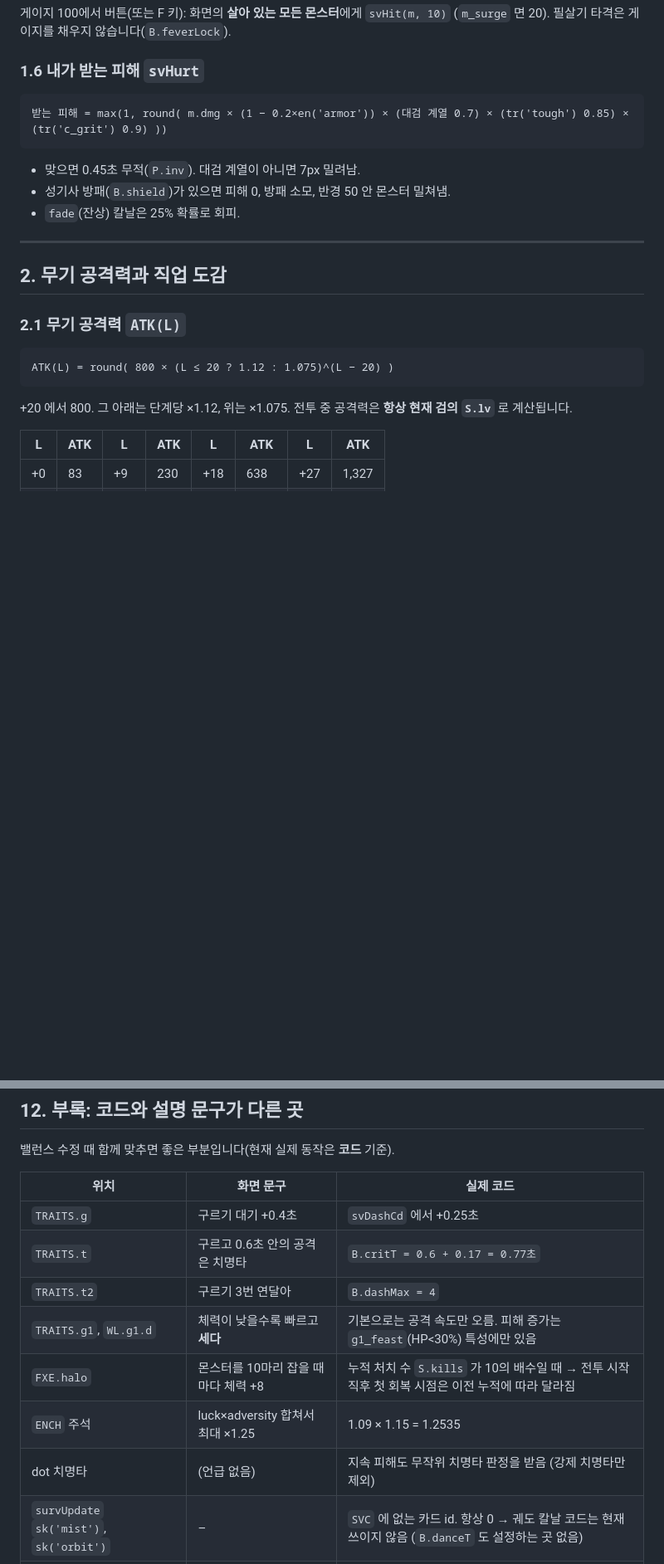
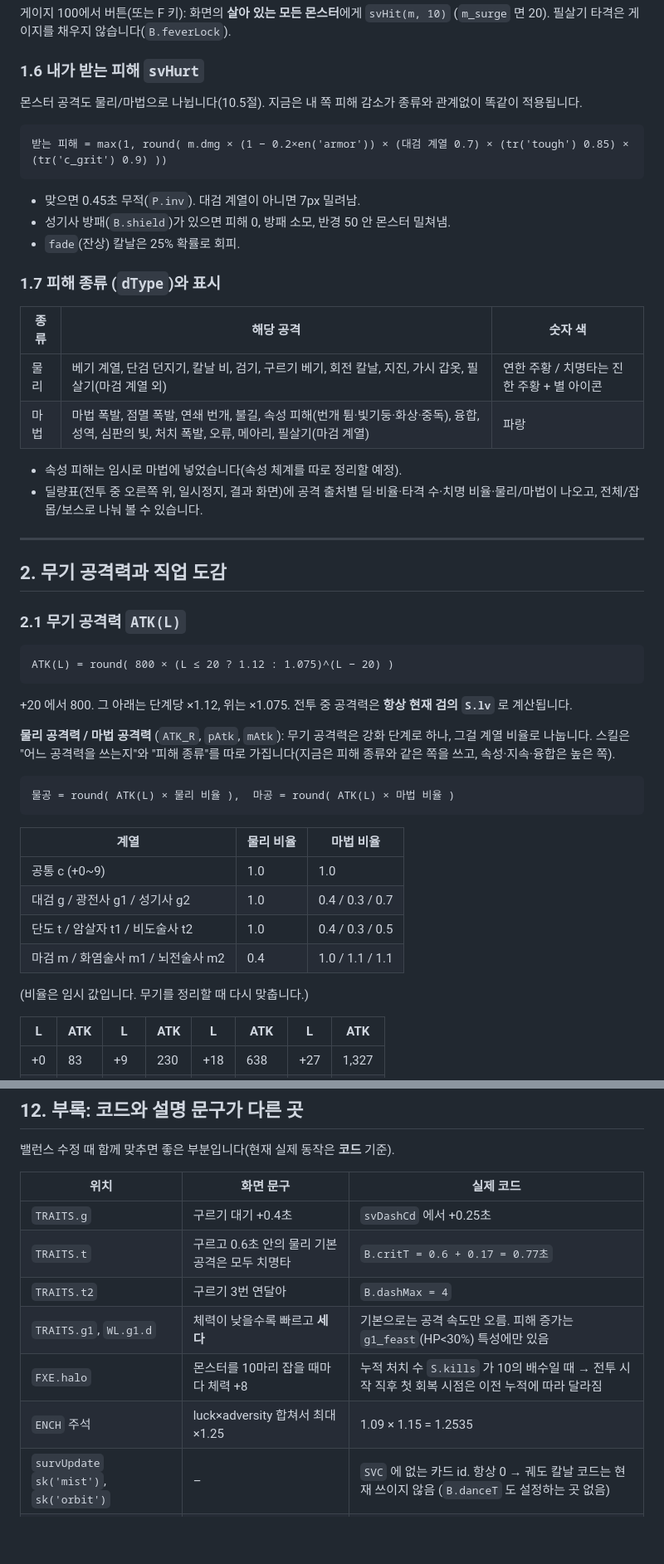
Before and after one commit to techteachermoon/sword-forge, a Markdown page: docs/MECHANICS.md, 2 parts joined by grey strips. Shown at 83% size. Rendered like a GitHub page; blank space fills up the shorter version.

````diff
--- a/docs/MECHANICS.md
+++ b/docs/MECHANICS.md
@@ -91,12 +102,24 @@ svDmgMul = (1 + 0.20×sk('sharp'))                 // 날 갈기 카드
 
 ### 1.6 내가 받는 피해 `svHurt`
 
+몬스터 공격도 물리/마법으로 나뉩니다(10.5절). 지금은 내 쪽 피해 감소가 종류와 관계없이 똑같이 적용됩니다.
+
 ```
 받는 피해 = max(1, round( m.dmg × (1 − 0.2×en('armor')) × (대검 계열 0.7) × (tr('tough') 0.85) × (tr('c_grit') 0.9) ))
 ```
 - 맞으면 0.45초 무적(`P.inv`). 대검 계열이 아니면 7px 밀려남.
 - 성기사 방패(`B.shield`)가 있으면 피해 0, 방패 소모, 반경 50 안 몬스터 밀쳐냄.
 - `fade`(잔상) 칼날은 25% 확률로 회피.
+
+### 1.7 피해 종류 (`dType`)와 표시
+
+| 종류 | 해당 공격 | 숫자 색 |
+|---|---|---|
+| 물리 | 베기 계열, 단검 던지기, 칼날 비, 검기, 구르기 베기, 회전 칼날, 지진, 가시 갑옷, 필살기(마검 계열 외) | 연한 주황 / 치명타는 진한 주황 + 별 아이콘 |
+| 마법 | 마법 폭발, 점멸 폭발, 연쇄 번개, 불길, 속성 피해(번개 튐·빛기둥·화상·중독), 융합, 성역, 심판의 빛, 처치 폭발, 오류, 메아리, 필살기(마검 계열) | 파랑 |
+
+- 속성 피해는 임시로 마법에 넣었습니다(속성 체계를 따로 정리할 예정).
+- 딜량표(전투 중 오른쪽 위, 일시정지, 결과 화면)에 공격 출처별 딜·비율·타격 수·치명 비율·물리/마법이 나오고, 전체/잡몹/보스로 나눠 볼 수 있습니다.
 
 ---
 
@@ -108,6 +131,21 @@ svDmgMul = (1 + 0.20×sk('sharp'))                 // 날 갈기 카드
 ATK(L) = round( 800 × (L ≤ 20 ? 1.12 : 1.075)^(L − 20) )
 ```
 +20 에서 800. 그 아래는 단계당 ×1.12, 위는 ×1.075. 전투 중 공격력은 **항상 현재 검의 `S.lv`** 로 계산됩니다.
+
+**물리 공격력 / 마법 공격력** (`ATK_R`, `pAtk`, `mAtk`): 무기 공격력은 강화 단계로 하나, 그걸 계열 비율로 나눕니다. 스킬은 "어느 공격력을 쓰는지"와 "피해 종류"를 따로 가집니다(지금은 피해 종류와 같은 쪽을 쓰고, 속성·지속·융합은 높은 쪽).
+
+```
+물공 = round( ATK(L) × 물리 비율 ),  마공 = round( ATK(L) × 마법 비율 )
+```
+
+| 계열 | 물리 비율 | 마법 비율 |
+|---|---|---|
+| 공통 c (+0~9) | 1.0 | 1.0 |
+| 대검 g / 광전사 g1 / 성기사 g2 | 1.0 | 0.4 / 0.3 / 0.7 |
+| 단도 t / 암살자 t1 / 비도술사 t2 | 1.0 | 0.4 / 0.3 / 0.5 |
+| 마검 m / 화염술사 m1 / 뇌전술사 m2 | 0.4 | 1.0 / 1.1 / 1.1 |
+
+(비율은 임시 값입니다. 무기를 정리할 때 다시 맞춥니다.)
 
 | L | ATK | L | ATK | L | ATK | L | ATK |
 |---|---|---|---|---|---|---|---|
@@ -962,11 +1027,10 @@ dailyBase  = clamp( max(S.lv, S.best − 4), 3, 29 )
 | 위치 | 화면 문구 | 실제 코드 |
 |---|---|---|
 | `TRAITS.g` | 구르기 대기 +0.4초 | `svDashCd` 에서 +0.25초 |
-| `TRAITS.t` | 구르고 0.6초 안의 공격은 치명타 | `B.critT = 0.6 + 0.17 = 0.77초` |
+| `TRAITS.t` | 구르고 0.6초 안의 물리 기본 공격은 모두 치명타 | `B.critT = 0.6 + 0.17 = 0.77초` |
 | `TRAITS.t2` | 구르기 3번 연달아 | `B.dashMax = 4` |
 | `TRAITS.g1`, `WL.g1.d` | 체력이 낮을수록 빠르고 **세다** | 기본으로는 공격 속도만 오름. 피해 증가는 `g1_feast`(HP<30%) 특성에만 있음 |
 | `FXE.halo` | 몬스터를 10마리 잡을 때마다 체력 +8 | 누적 처치 수 `S.kills` 가 10의 배수일 때 → 전투 시작 직후 첫 회복 시점은 이전 누적에 따라 달라짐 |
 | `ENCH` 주석 | luck×adversity 합쳐서 최대 ×1.25 | 1.09 × 1.15 = 1.2535 |
-| dot 치명타 | (언급 없음) | 지속 피해도 무작위 치명타 판정을 받음 (강제 치명타만 제외) |
 | `survUpdate` `sk('mist')`, `sk('orbit')` | – | `SVC` 에 없는 카드 id. 항상 0 → 궤도 칼날 코드는 현재 쓰이지 않음 (`B.danceT` 도 설정하는 곳 없음) |
 | `startSurv` `B.time`, `B.tmax` | – | 값만 설정되고 쓰이지 않음 (시간 제한 없음) |
````
Also changed, not shown: other parts of docs/MECHANICS.md (+57 -19 lines).
